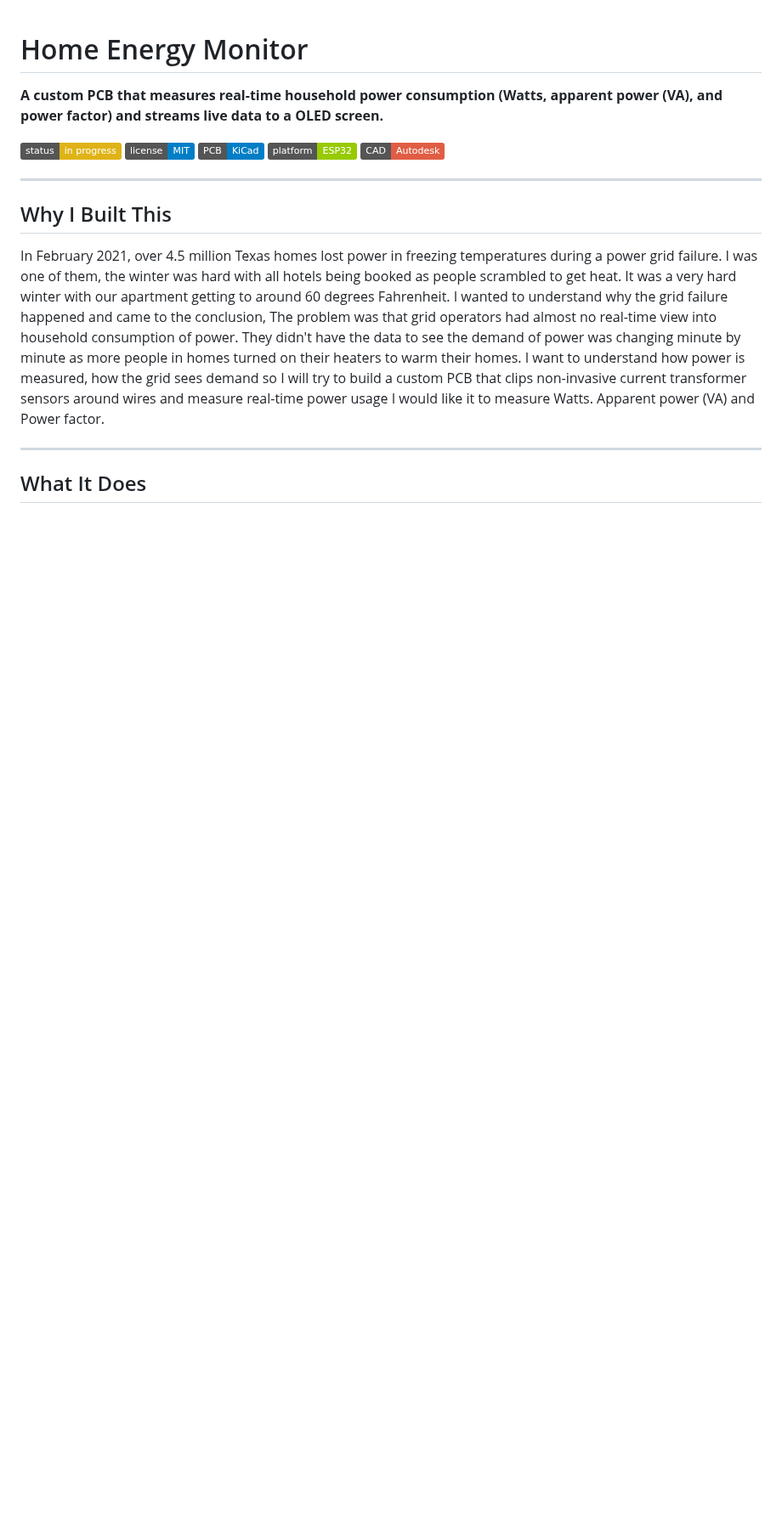
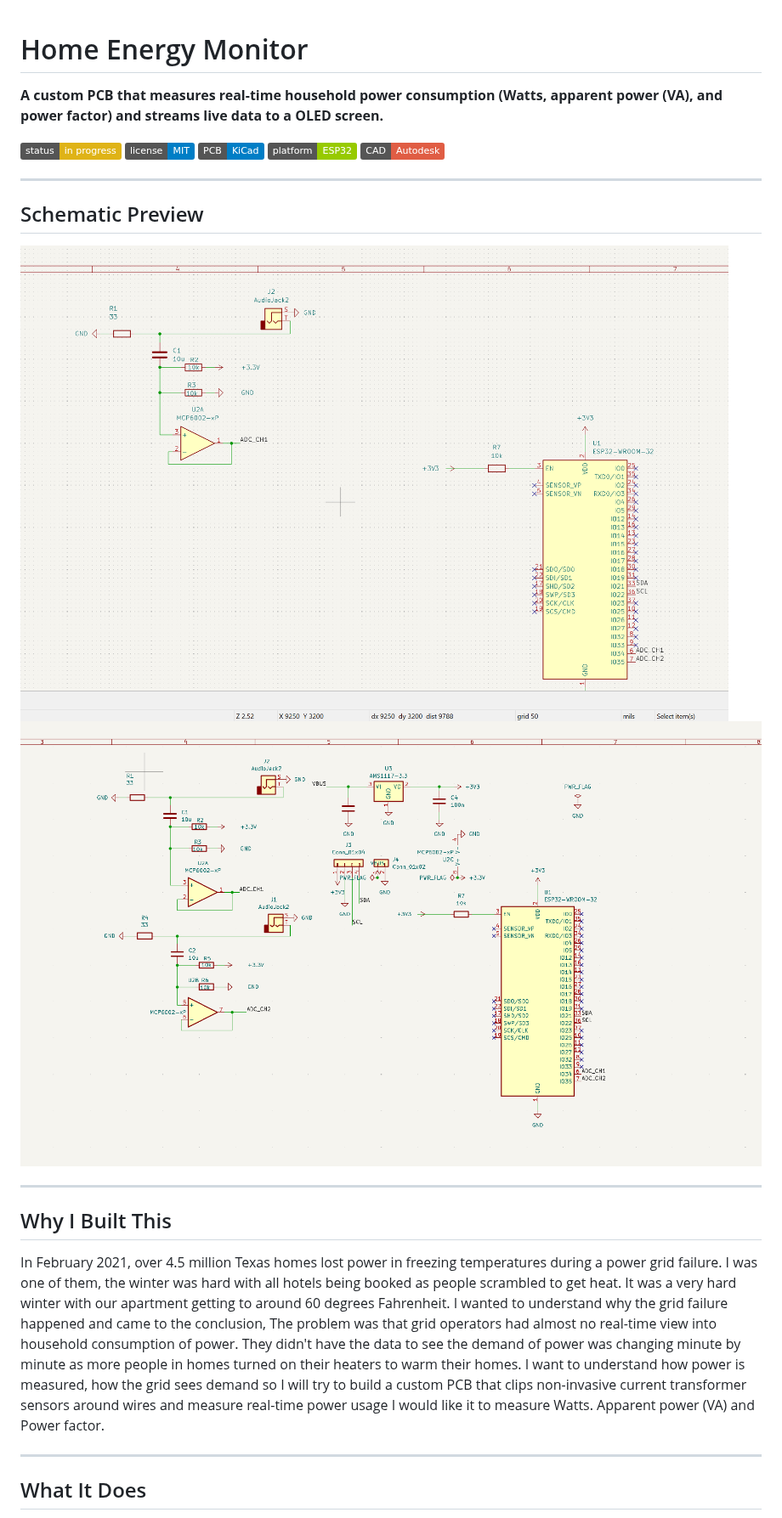
Before and after one commit to dish-glitch/Microgrid-Home-Energy-Monitor, a Markdown page: README.md, the part around one of its changes. Shown at 85% size. Drawn GitHub-style; pictures changed too: docs/photos/image-1781241350544.png (added), docs/photos/image-1781241379972.png (added); badges without logos; blank space fills up the shorter version.

Commit message:
complete schematic, add schematic screenshots to README

```diff
--- a/README.md
+++ b/README.md
@@ -7,6 +7,13 @@
 ![KiCad](https://img.shields.io/badge/PCB-KiCad-blue)
 ![Platform](https://img.shields.io/badge/platform-ESP32-green)
 ![Platform](https://img.shields.io/badge/CAD-Autodesk-red)
+
+---
+
+## Schematic Preview
+
+![Schematic Overview](docs/photos/image-1781241350544.png)
+![Schematic Detail](docs/photos/image-1781241379972.png)
 
 ---
 
```
Also changed, not shown: other parts of README.md (+3 -2 lines).
